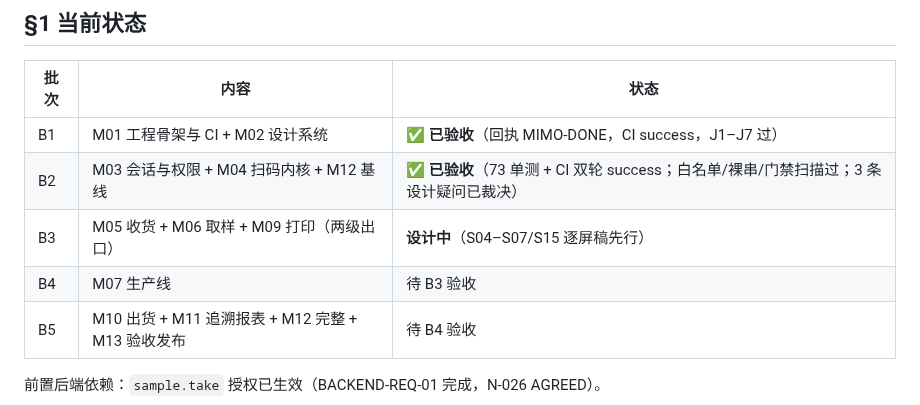
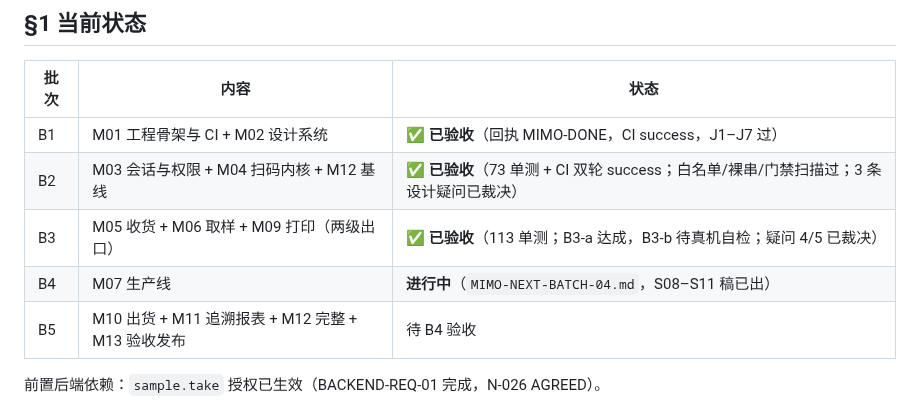
Before and after one commit to chadhao/jx-lab-trace-app, a Markdown page: COLLAB.md, the part around the change. GitHub-like rendering.

Commit message:
[WorkBuddy] B3 定档（回执轮 success）；签发 BATCH-04：M07 生产线（S08–S11 稿已出，判据 M7-1~7）

```diff
--- a/COLLAB.md
+++ b/COLLAB.md
@@ -20,8 +20,8 @@
 |---|---|---|
 | B1 | M01 工程骨架与 CI + M02 设计系统 | ✅ **已验收**（回执 MIMO-DONE，CI success，J1–J7 过） |
 | B2 | M03 会话与权限 + M04 扫码内核 + M12 基线 | ✅ **已验收**（73 单测 + CI 双轮 success；白名单/裸串/门禁扫描过；3 条设计疑问已裁决） |
-| B3 | M05 收货 + M06 取样 + M09 打印（两级出口） | **设计中**（S04–S07/S15 逐屏稿先行） |
-| B4 | M07 生产线 | 待 B3 验收 |
+| B3 | M05 收货 + M06 取样 + M09 打印（两级出口） | ✅ **已验收**（113 单测；B3-a 达成，B3-b 待真机自检；疑问 4/5 已裁决） |
+| B4 | M07 生产线 | **进行中**（`MIMO-NEXT-BATCH-04.md`，S08–S11 稿已出） |
 | B5 | M10 出货 + M11 追溯报表 + M12 完整 + M13 验收发布 | 待 B4 验收 |
 
 前置后端依赖：`sample.take` 授权已生效（BACKEND-REQ-01 完成，N-026 AGREED）。
```
Also changed, not shown: MIMO-NEXT-BATCH-04.md (added, +30 -0 lines).
